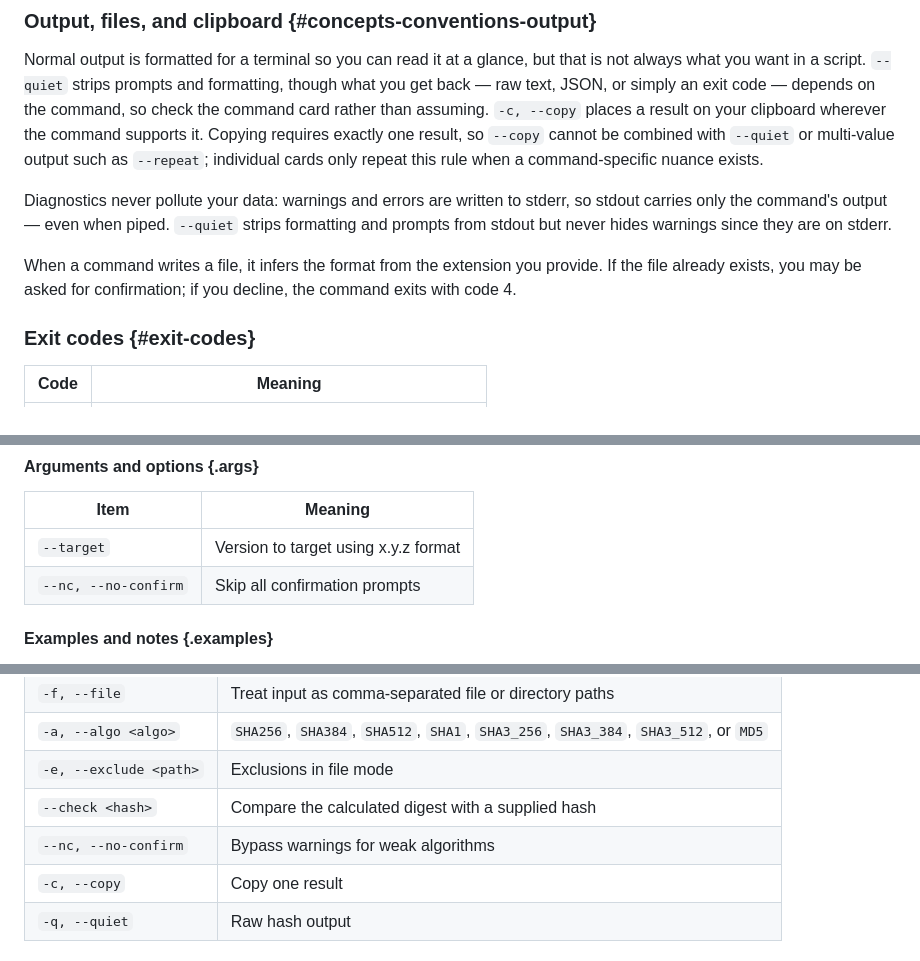
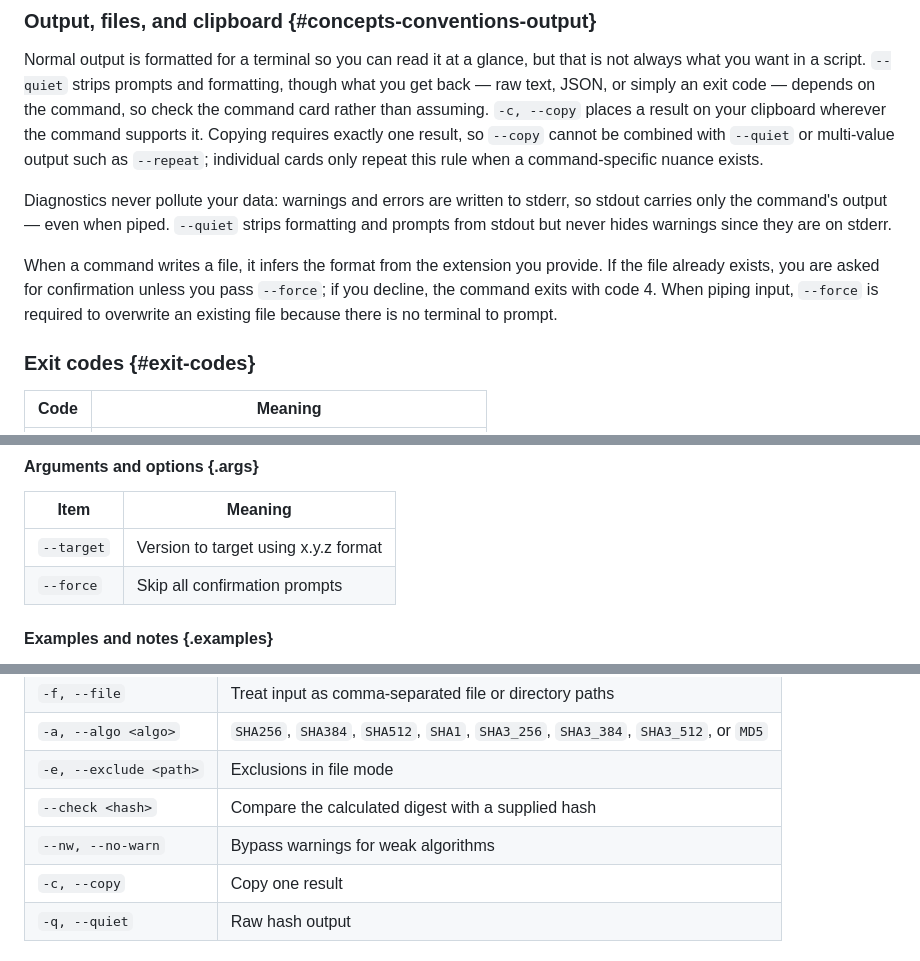
Before and after one commit to everwinner64/denev-cli, a Markdown page: docs/latest/documentation.md, 3 parts joined by grey strips. Rendered like a GitHub page.

```diff
--- a/docs/latest/documentation.md
+++ b/docs/latest/documentation.md
@@ -156,7 +156,7 @@ Normal output is formatted for a terminal so you can read it at a glance, but th
 
 Diagnostics never pollute your data: warnings and errors are written to stderr, so stdout carries only the command's output — even when piped. `--quiet` strips formatting and prompts from stdout but never hides warnings since they are on stderr.
 
-When a command writes a file, it infers the format from the extension you provide. If the file already exists, you may be asked for confirmation; if you decline, the command exits with code 4.
+When a command writes a file, it infers the format from the extension you provide. If the file already exists, you are asked for confirmation unless you pass `--force`; if you decline, the command exits with code 4. When piping input, `--force` is required to overwrite an existing file because there is no terminal to prompt.
 
 ### Exit codes {#exit-codes}
 
@@ -209,7 +209,7 @@ dnv update [options]
 | Item | Meaning |
 | --- | --- |
 | `--target` | Version to target using x.y.z format |
-| `--nc, --no-confirm` | Skip all confirmation prompts |
+| `--force` | Skip all confirmation prompts |
 
 #### Examples and notes {.examples}
 
@@ -292,7 +293,7 @@ Creates a cryptographic hash of your input. SHA-256 is the default because it st
 | `-a, --algo <algo>` | `SHA256`, `SHA384`, `SHA512`, `SHA1`, `SHA3_256`, `SHA3_384`, `SHA3_512`, or `MD5` |
 | `-e, --exclude <path>` | Exclusions in file mode |
 | `--check <hash>` | Compare the calculated digest with a supplied hash |
-| `--nc, --no-confirm` | Bypass warnings for weak algorithms |
+| `--nw, --no-warn` | Bypass warnings for weak algorithms |
 | `-c, --copy` | Copy one result |
 | `-q, --quiet` | Raw hash output |
 
```
Also changed, not shown: other parts of docs/latest/documentation.md (+20 -3 lines), README.md (+1 -1 lines).
